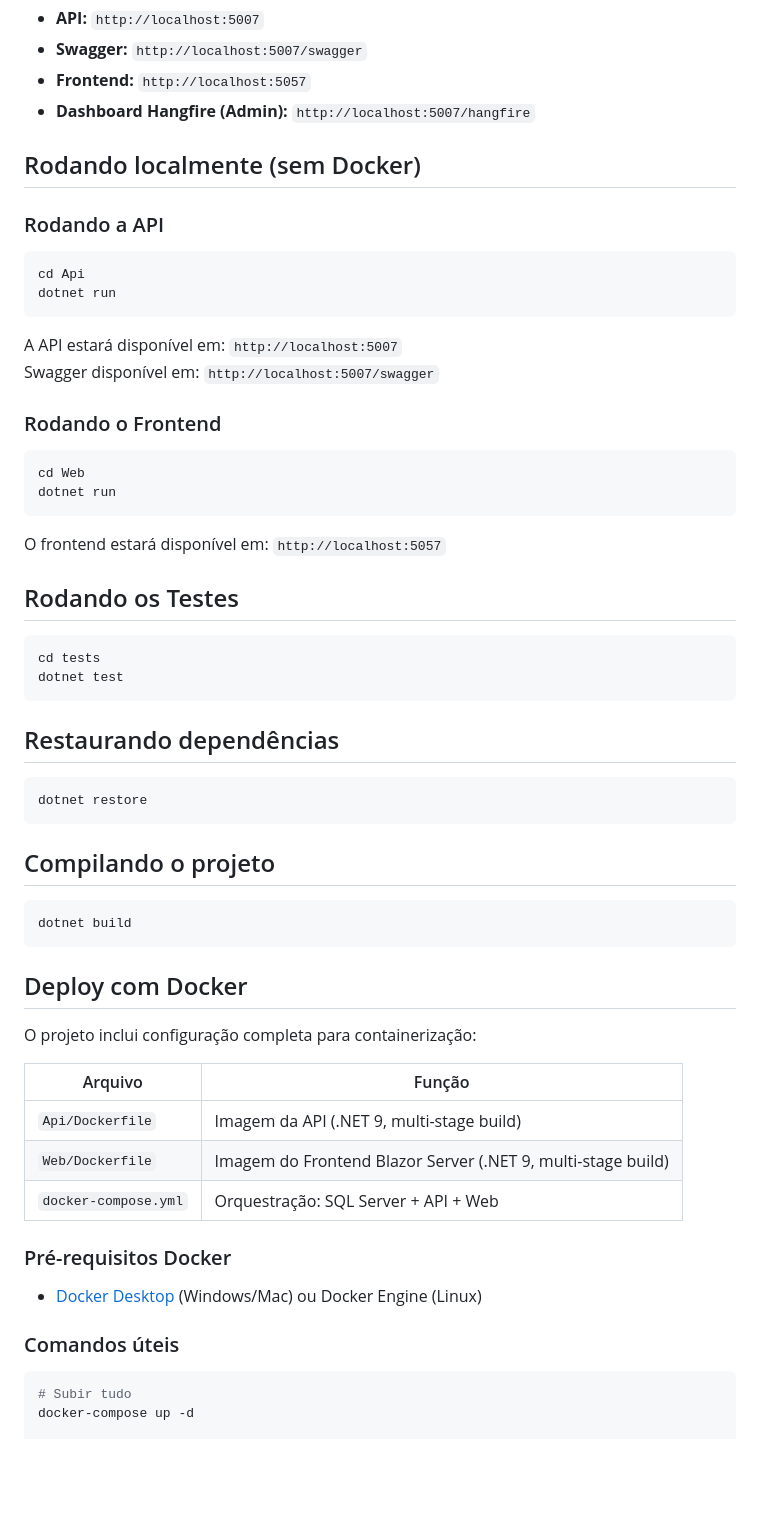
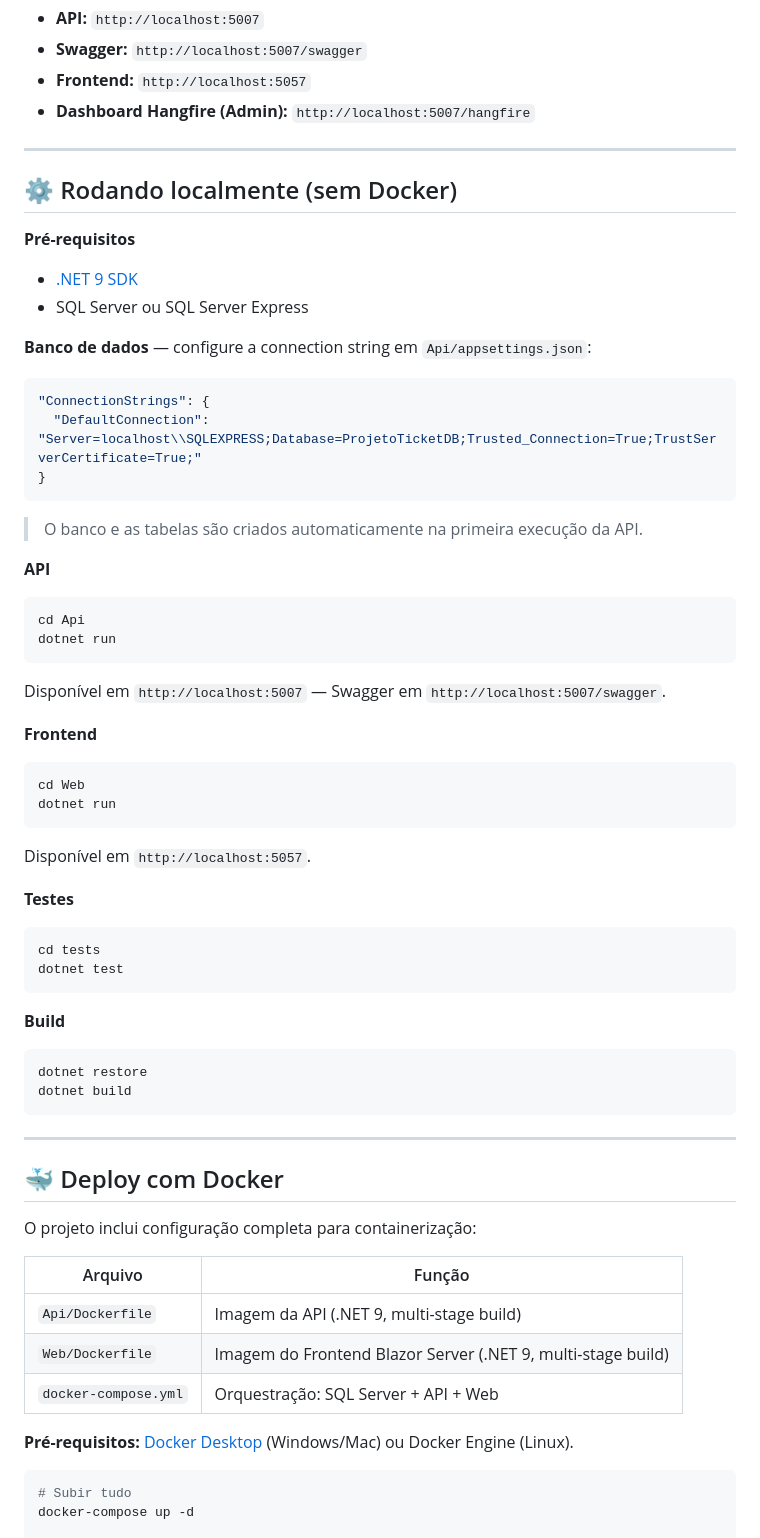
Before and after one commit to zico10-arthur/ProjetoTicket, a Markdown page: README.md, the part around one of its changes. Drawn GitHub-style; blank space fills up the shorter version.

````diff
--- a/README.md
+++ b/README.md
@@ -46,47 +83,60 @@ docker-compose down -v && docker-compose up -d
 - **Frontend:** `http://localhost:5057`
 - **Dashboard Hangfire (Admin):** `http://localhost:5007/hangfire`
 
-## Rodando localmente (sem Docker)
+---
 
-### Rodando a API
+## ⚙️ Rodando localmente (sem Docker)
+
+**Pré-requisitos**
+
+- [.NET 9 SDK](https://dotnet.microsoft.com/download/dotnet/9.0)
+- SQL Server ou SQL Server Express
+
+**Banco de dados** — configure a connection string em `Api/appsettings.json`:
+
+```json
+"ConnectionStrings": {
+  "DefaultConnection": "Server=localhost\\SQLEXPRESS;Database=ProjetoTicketDB;Trusted_Connection=True;TrustServerCertificate=True;"
+}
+```
+
+> O banco e as tabelas são criados automaticamente na primeira execução da API.
+
+**API**
 
 ```bash
 cd Api
 dotnet run
 ```
 
-A API estará disponível em: `http://localhost:5007`
-Swagger disponível em: `http://localhost:5007/swagger`
+Disponível em `http://localhost:5007` — Swagger em `http://localhost:5007/swagger`.
 
-### Rodando o Frontend
+**Frontend**
 
 ```bash
 cd Web
 dotnet run
 ```
 
-O frontend estará disponível em: `http://localhost:5057`
+Disponível em `http://localhost:5057`.
 
-## Rodando os Testes
+**Testes**
 
 ```bash
 cd tests
 dotnet test
 ```
 
-## Restaurando dependências
+**Build**
 
 ```bash
 dotnet restore
-```
-
-## Compilando o projeto
-
-```bash
 dotnet build
 ```
 
-## Deploy com Docker
+---
+
+## 🐳 Deploy com Docker
 
 O projeto inclui configuração completa para containerização:
 
@@ -96,11 +146,7 @@ O projeto inclui configuração completa para containerização:
 | `Web/Dockerfile` | Imagem do Frontend Blazor Server (.NET 9, multi-stage build) |
 | `docker-compose.yml` | Orquestração: SQL Server + API + Web |
 
-### Pré-requisitos Docker
-
-- [Docker Desktop](https://www.docker.com/products/docker-desktop/) (Windows/Mac) ou Docker Engine (Linux)
-
-### Comandos úteis
+**Pré-requisitos:** [Docker Desktop](https://www.docker.com/products/docker-desktop/) (Windows/Mac) ou Docker Engine (Linux).
 
 ```bash
 # Subir tudo
````
Also changed, not shown: other parts of README.md (+82 -27 lines).
